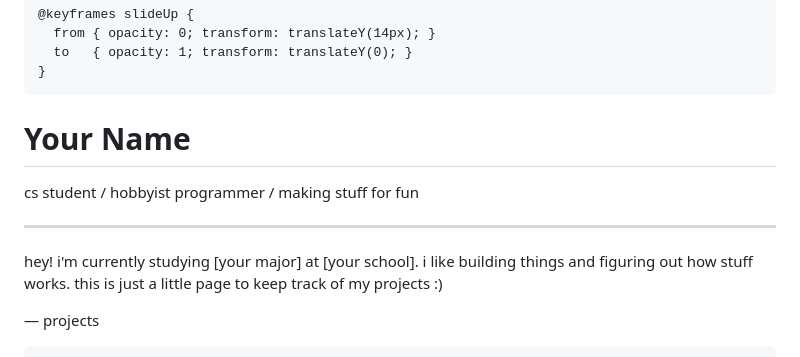
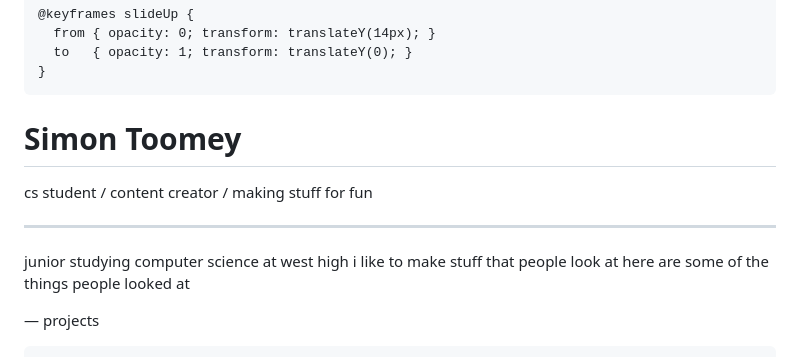
Before and after one commit to toomeysimon/toomeysimon.github.io, a Markdown page: README.md, the part around one of its changes. Rendered like a GitHub page.

```diff
--- a/README.md
+++ b/README.md
@@ -173,15 +173,15 @@
 <body>
 <div class="container">
 
-  <h1>Your Name</h1>
-  <p class="subtitle">cs student / hobbyist programmer / making stuff for fun</p>
+  <h1>Simon Toomey</h1>
+  <p class="subtitle">cs student / content creator / making stuff for fun</p>
 
   <hr>
 
   <p class="about">
-    hey! i'm currently studying [your major] at [your school].
-    i like building things and figuring out how stuff works.
-    this is just a little page to keep track of my projects :)
+    junior studying computer science at west high
+    i like to make stuff that people look at
+    here are some of the things people looked at
   </p>
 
   <p class="section-title">— projects</p>
```
Also changed, not shown: other parts of README.md (+1 -1 lines).
